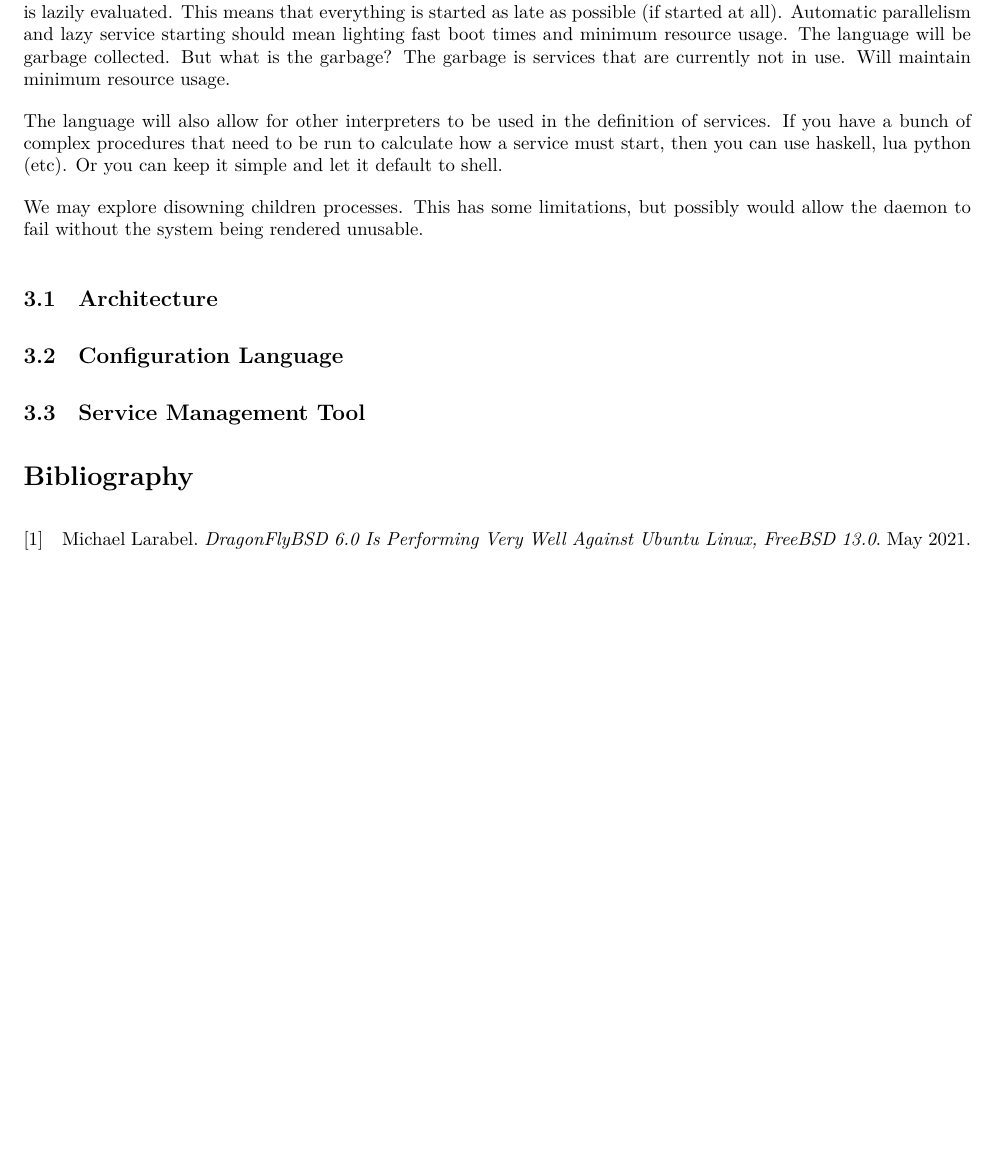
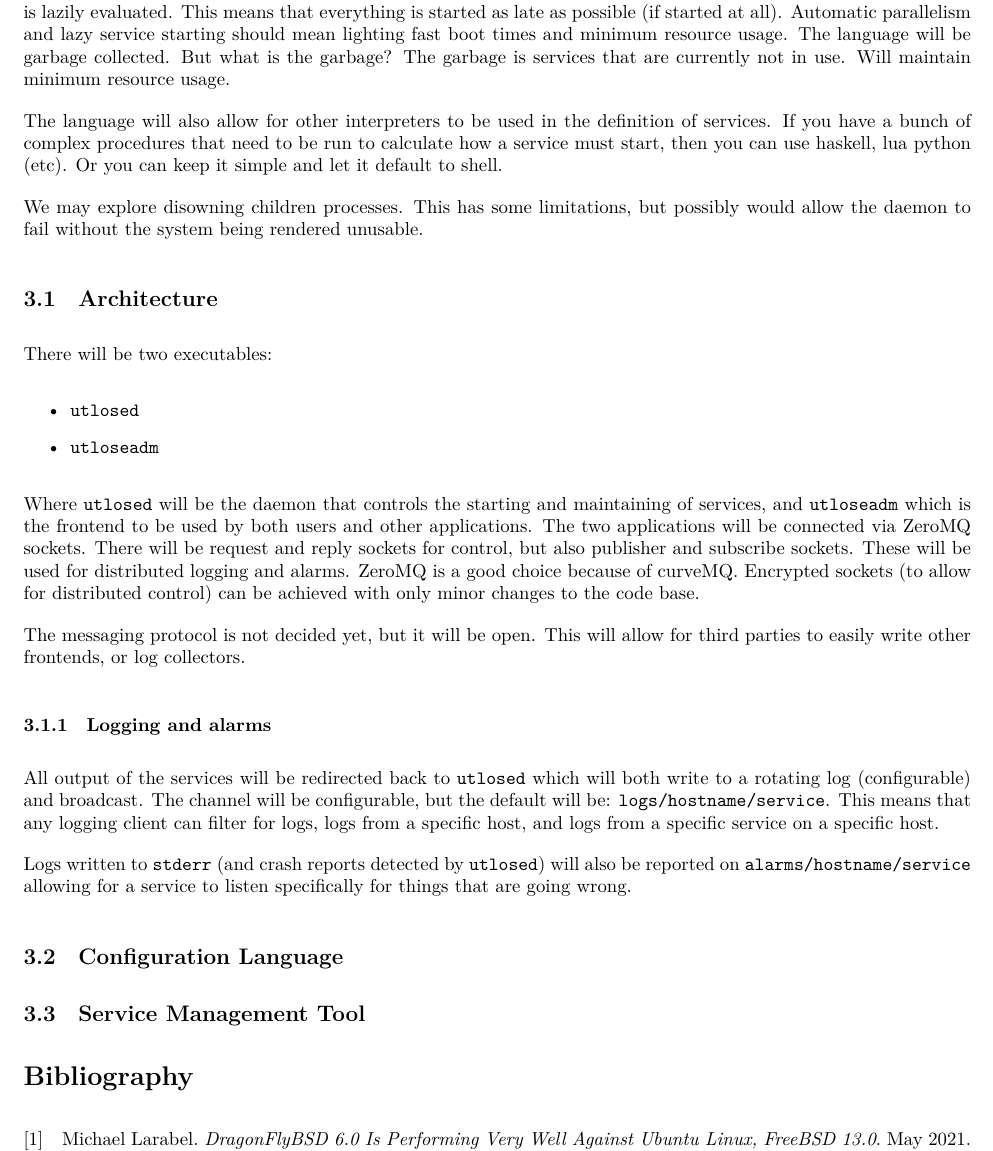
Before and after one commit to advancebsd/utlose-init, a LaTeX document (docs/plan/Proposal.tex): part of page 4 of 4 before the commit and part of page 4 of 5 after it, cut so that both start at the same text, the shorter picture padded with empty space. Compiled offline with XeLaTeX.

Commit message:
Added details on ideas for distributed logging and control

```diff
--- a/docs/plan/Proposal.tex
+++ b/docs/plan/Proposal.tex
@@ -122,6 +122,30 @@ We may explore disowning children processes. This has some limitations, but poss
 the daemon to fail without the system being rendered unusable.
 
 \subsection{Architecture}
+There will be two executables:
+\begin{itemize}
+  \item \texttt{utlosed}
+  \item \texttt{utloseadm}
+\end{itemize}
+Where \texttt{utlosed} will be the daemon that controls the starting and maintaining of services, and
+\texttt{utloseadm} which is the frontend to be used by both users and other applications.
+The two applications will be connected via ZeroMQ sockets. There will be request and reply sockets
+for control, but also publisher and subscribe sockets. These will be used for distributed logging and alarms.
+ZeroMQ is a good choice because of curveMQ. Encrypted sockets (to allow for distributed control)
+can be achieved with only minor changes to the code base.
+
+The messaging protocol is not decided yet, but it will be open. This will allow for third parties to easily
+write other frontends, or log collectors.
+
+\subsubsection{Logging and alarms}
+All output of the services will be redirected back to \texttt{utlosed} which will both write to a rotating log
+(configurable) and broadcast. The channel will be configurable, but the default will be: \texttt{logs/hostname/service}.
+This means that any logging client can filter for logs, logs from a specific host, and logs from a specific service on a specific
+host.
+
+Logs written to \texttt{stderr} (and crash reports detected by \texttt{utlosed}) will also be reported on \texttt{alarms/hostname/service}
+allowing for a service to listen specifically for things that are going wrong.
+
 \subsection{Configuration Language}
 \subsection{Service Management Tool}
 
```
